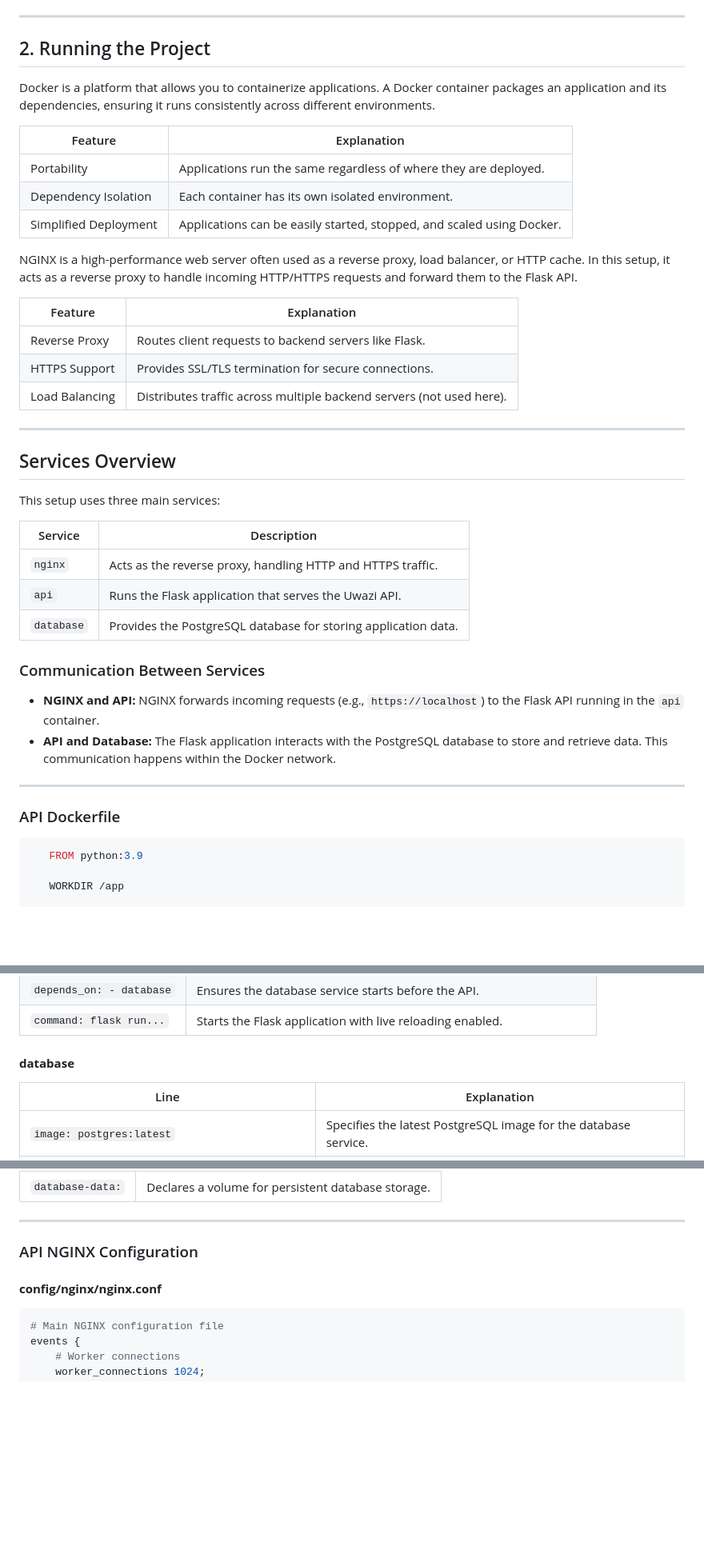
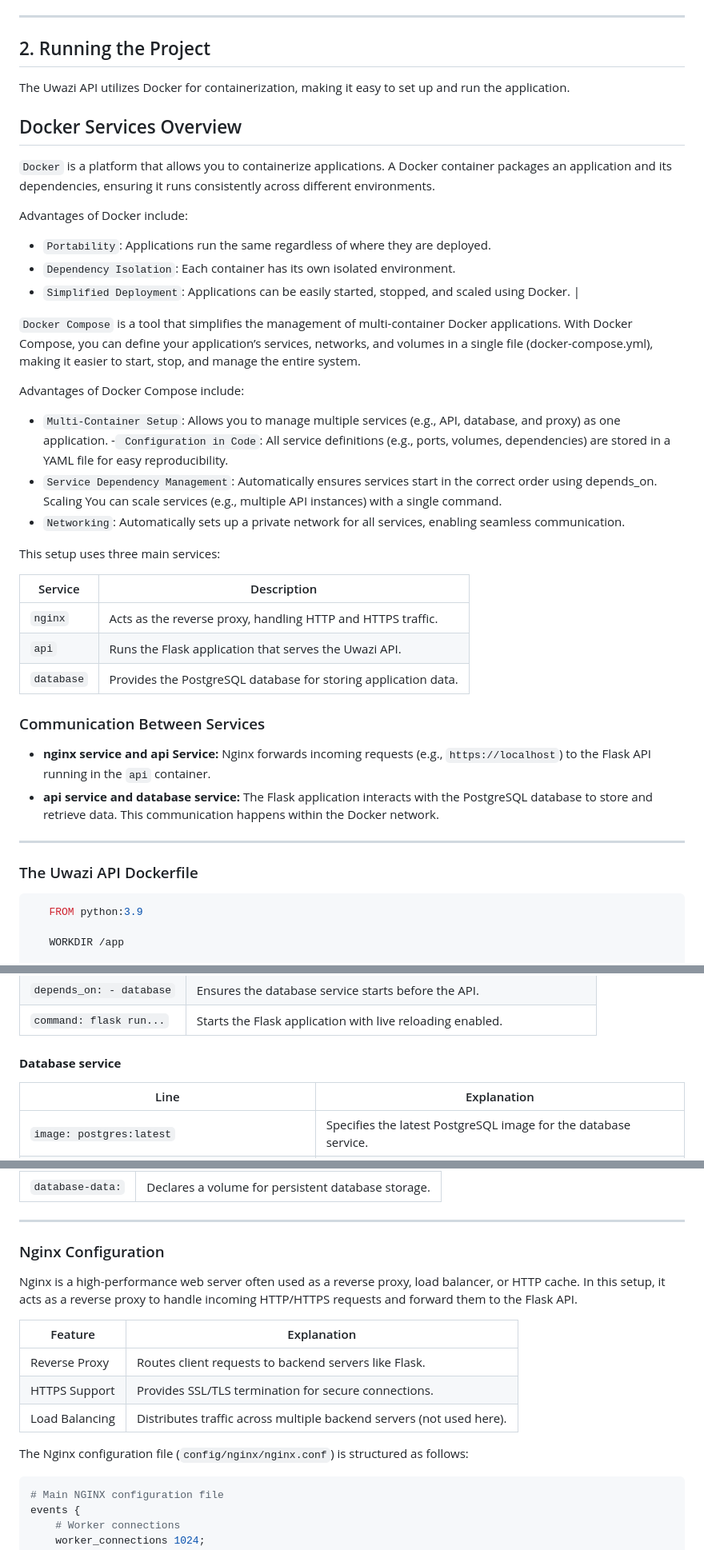
Before and after one commit to wangui77/uwazi-api, a Markdown page: readme.md, 3 parts joined by grey strips. Shown: that part at 80% size. Rendered like a GitHub page; blank space fills up the shorter version.

Commit message:
chore: update docs

````diff
--- a/readme.md
+++ b/readme.md
@@ -122,28 +122,26 @@ The Uwazi API helps hospital insurance providers verify if hospital insurance cl
 
 
 ## 2. Running the Project
+The Uwazi API utilizes Docker for containerization, making it easy to set up and run the application.
+
+## Docker Services Overview
+`Docker` is a platform that allows you to containerize applications. A Docker container packages an application and its dependencies, ensuring it runs consistently across different environments.
+
+Advantages of Docker include:
+   - `Portability`: Applications run the same regardless of where they are deployed.
+   - `Dependency Isolation`: Each container has its own isolated environment.
+   - `Simplified Deployment`: Applications can be easily started, stopped, and scaled using Docker.     |
 
 
-Docker is a platform that allows you to containerize applications. A Docker container packages an application and its dependencies, ensuring it runs consistently across different environments.
+`Docker Compose` is a tool that simplifies the management of multi-container Docker applications. With Docker Compose, you can define your application’s services, networks, and volumes in a single file (docker-compose.yml), making it easier to start, stop, and manage the entire system.
 
-| Feature                 | Explanation                                                                 |
-|-------------------------|-----------------------------------------------------------------------------|
-| Portability             | Applications run the same regardless of where they are deployed.          |
-| Dependency Isolation    | Each container has its own isolated environment.                          |
-| Simplified Deployment   | Applications can be easily started, stopped, and scaled using Docker.     |
+Advantages of Docker Compose include:
+ - `Multi-Container Setup`:	Allows you to manage multiple services (e.g., API, database, and proxy) as one application.
+-` Configuration in Code`:	All service definitions (e.g., ports, volumes, dependencies) are stored in a YAML file for easy reproducibility.
+- `Service Dependency Management`:	Automatically ensures services start in the correct order using depends_on.
+Scaling	You can scale services (e.g., multiple API instances) with a single command.
+- `Networking`:	Automatically sets up a private network for all services, enabling seamless communication.
 
-
-NGINX is a high-performance web server often used as a reverse proxy, load balancer, or HTTP cache. In this setup, it acts as a reverse proxy to handle incoming HTTP/HTTPS requests and forward them to the Flask API.
-
-| Feature                 | Explanation                                                                 |
-|-------------------------|-----------------------------------------------------------------------------|
-| Reverse Proxy           | Routes client requests to backend servers like Flask.                     |
-| HTTPS Support           | Provides SSL/TLS termination for secure connections.                      |
-| Load Balancing          | Distributes traffic across multiple backend servers (not used here).      |
-
----
-
-## Services Overview
 
 This setup uses three main services:
 
@@ -155,12 +153,12 @@ This setup uses three main services:
 
 ### Communication Between Services
 
-- **NGINX and API:** NGINX forwards incoming requests (e.g., `https://localhost`) to the Flask API running in the `api` container.
-- **API and Database:** The Flask application interacts with the PostgreSQL database to store and retrieve data. This communication happens within the Docker network.
+- **nginx service and api Service:** Nginx forwards incoming requests (e.g., `https://localhost`) to the Flask API running in the `api` container.
+- **api service and database service:** The Flask application interacts with the PostgreSQL database to store and retrieve data. This communication happens within the Docker network.
 
 ---
 
-### API Dockerfile
+### The Uwazi API Dockerfile
 
 ```dockerfile
    FROM python:3.9
@@ -253,7 +250,7 @@ volumes:
 | `depends_on: - database`             | Ensures the database service starts before the API.                                              |
 | `command: flask run...`              | Starts the Flask application with live reloading enabled.                                        |
 
-#### **database**
+#### **Database service**
 
 | Line                                  | Explanation                                                                                       |
 |--------------------------------------|---------------------------------------------------------------------------------------------------|
@@ -271,8 +268,16 @@ volumes:
 
 ---
 
-### API NGINX Configuration
-#### **config/nginx/nginx.conf**
+### Nginx Configuration
+Nginx is a high-performance web server often used as a reverse proxy, load balancer, or HTTP cache. In this setup, it acts as a reverse proxy to handle incoming HTTP/HTTPS requests and forward them to the Flask API.
+
+| Feature                 | Explanation                                                                 |
+|-------------------------|-----------------------------------------------------------------------------|
+| Reverse Proxy           | Routes client requests to backend servers like Flask.                     |
+| HTTPS Support           | Provides SSL/TLS termination for secure connections.                      |
+| Load Balancing          | Distributes traffic across multiple backend servers (not used here).      |
+
+The Nginx configuration file (`config/nginx/nginx.conf`) is structured as follows:
 
 ```nginx
 # Main NGINX configuration file
````
Also changed, not shown: other parts of readme.md (+3 -4 lines).
